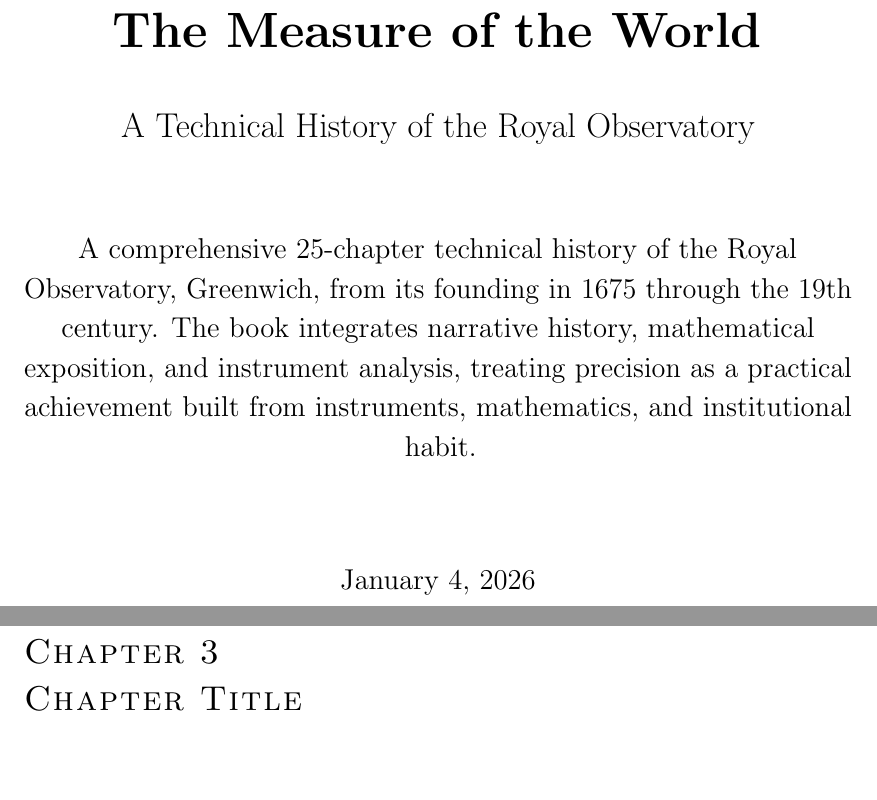
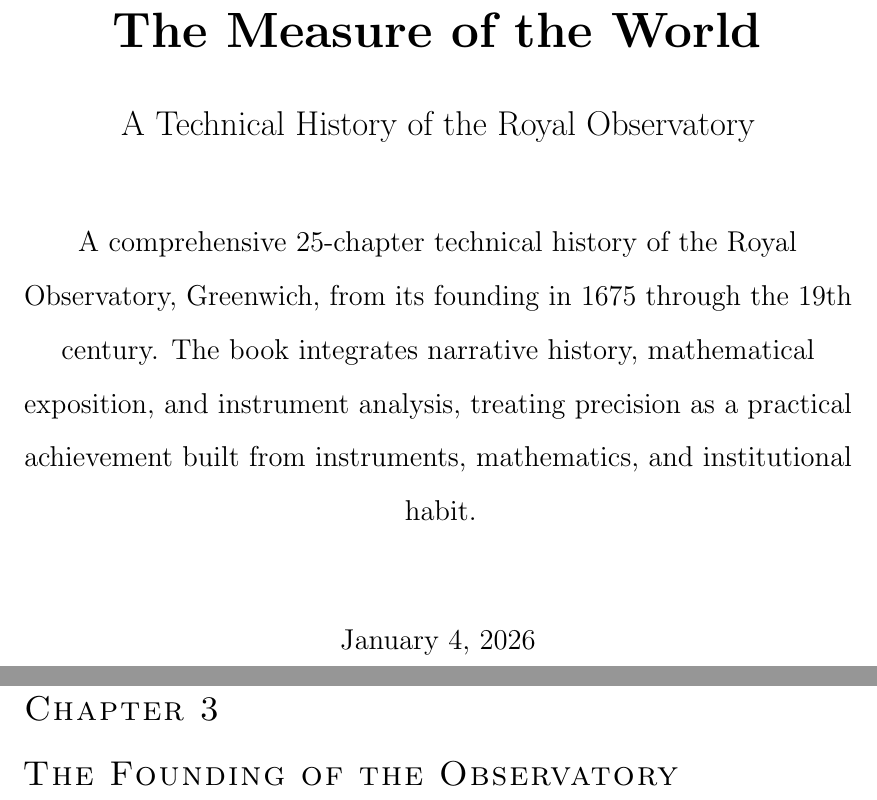
Before and after one commit to oddurs/measure-of-the-world, a LaTeX thesis (src/main.tex, which reads src/chapters/03.tex, src/preamble.tex): two parts of pages 1 and 25 of 85 before the commit and two parts of pages 1 and 29 of 89 after it, joined at a grey line, cut so that both start at the same text, the shorter picture padded with empty space. Compiled offline with pdfLaTeX.

Commit message:
Add Chapter 3 label, fix latexmkrc glossaries error handling, and update Makefile build logic

```diff
--- a/src/chapters/03.tex
+++ b/src/chapters/03.tex
@@ -1,3 +1,4 @@
-\chapter{Chapter Title}
+\chapter{The Founding of the Observatory}
+\label{ch:founding-observatory}
 
 % Content to be written.
--- a/src/preamble.tex
+++ b/src/preamble.tex
@@ -26,11 +26,11 @@
 \microtypecontext{spacing=nonfrench}
 
 % Line height: 1.5× font size (12pt × 1.5 = 18pt leading)
-\linespread{1.1}\selectfont
+\linespread{1.5}\selectfont
 
 % Paragraph spacing
-\setlength{\parindent}{0pt}
-\setlength{\parskip}{0.75\baselineskip}
+\setlength{\parindent}{6pt}
+\setlength{\parskip}{0.1\baselineskip}
 
 % Math
 \usepackage{amsmath,amssymb,mathtools}
```
Also changed, not shown: Makefile, latexmkrc, 2 other files.
